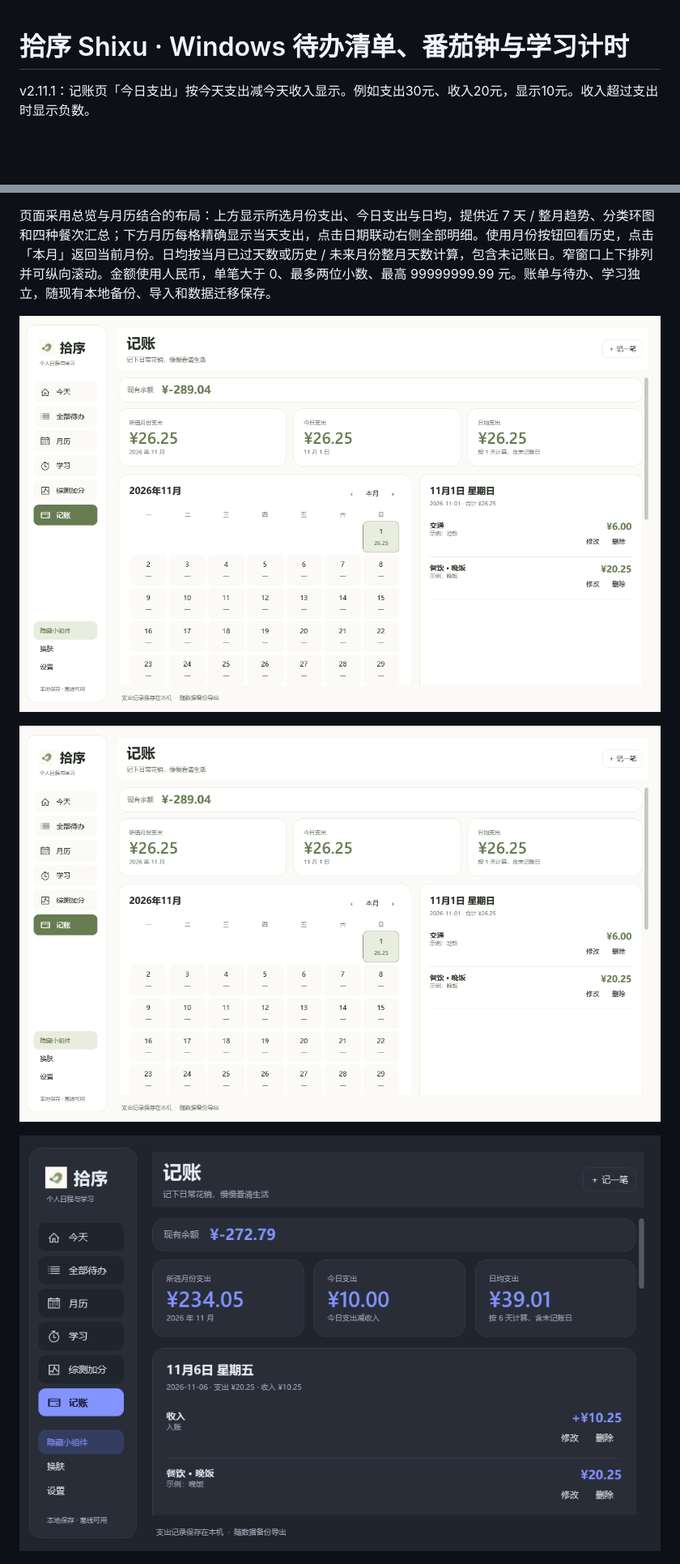
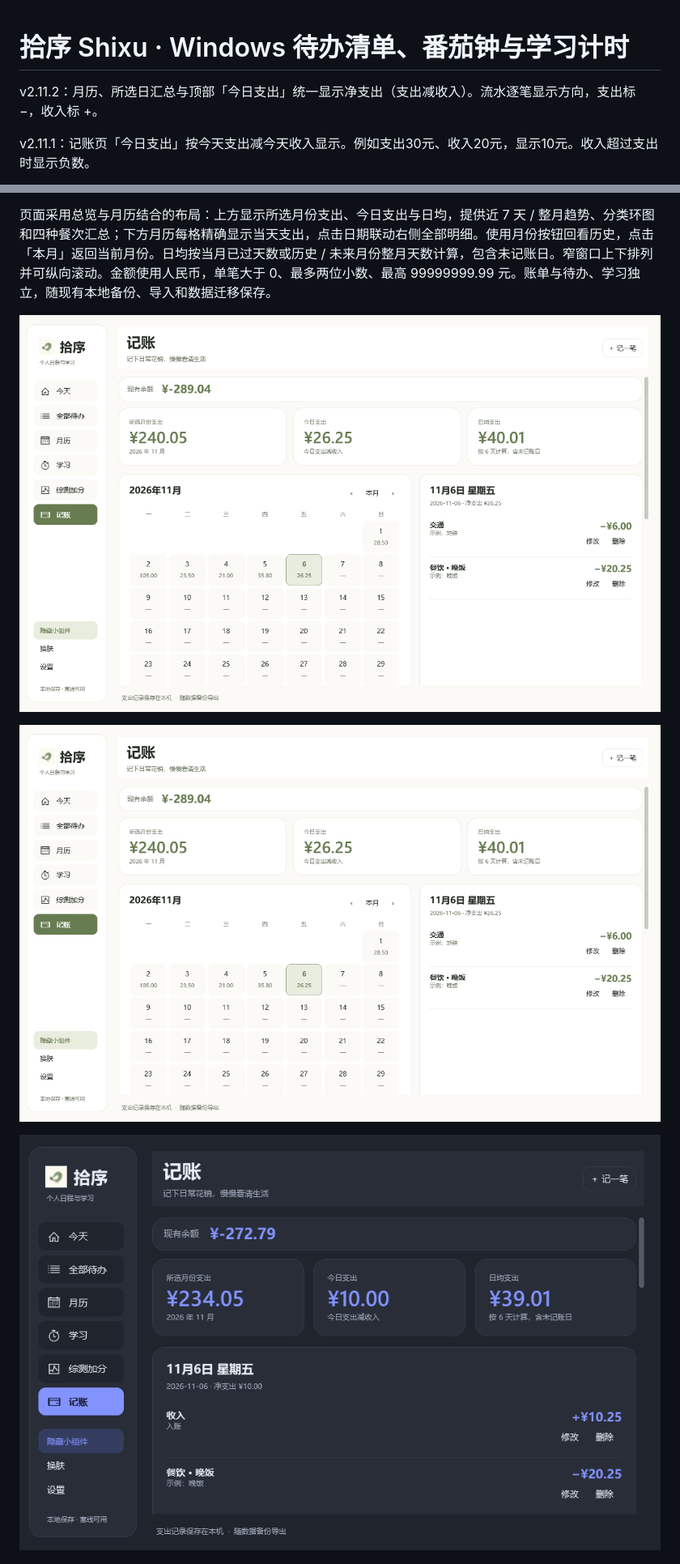
Before and after one commit to XiongWen04/shixu, a Markdown page: README.md, 2 parts joined by grey strips. Shown at 81% size. Drawn GitHub-style; pictures changed too: docs/screenshots/expense-calendar.png, docs/screenshots/expenses.png, docs/screenshots/income-ledger.png; blank space fills up the shorter version.

```diff
--- a/README.md
+++ b/README.md
@@ -1,4 +1,6 @@
 # 拾序 Shixu · Windows 待办清单、番茄钟与学习计时
+
+v2.11.2：月历、所选日汇总与顶部「今日支出」统一显示净支出（支出减收入）。流水逐笔显示方向，支出标 −，收入标 +。
 
 v2.11.1：记账页「今日支出」按今天支出减今天收入显示。例如支出30元、收入20元，显示10元。收入超过支出时显示负数。
 
```
Also changed, not shown: other parts of README.md (+2 -2 lines), docs/使用说明.md (+2 -0 lines), docs/开发交接.md (+4 -2 lines), 3 other files.
